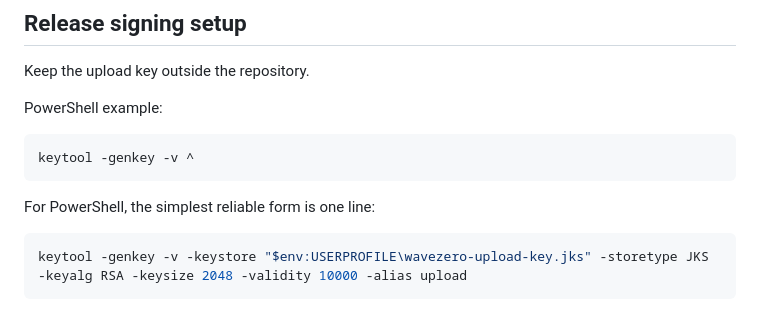
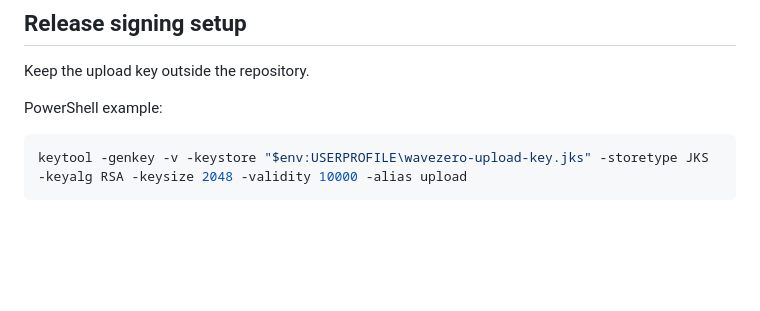
Before and after one commit to omarkhair70-droid/wavezero, a Markdown page: docs/V1_RELEASE_CHECKLIST.md, the part around the change. Rendered like a GitHub page; blank space fills up the shorter version.

Commit message:
Fix V1 signing example

```diff
--- a/docs/V1_RELEASE_CHECKLIST.md
+++ b/docs/V1_RELEASE_CHECKLIST.md
@@ -66,12 +66,6 @@ Do not delay V1 for Cloud Vault, hosted production catalog, subscriptions, DRM,
 Keep the upload key outside the repository.
 
 PowerShell example:
-
-~~~powershell
-keytool -genkey -v ^
-~~~
-
-For PowerShell, the simplest reliable form is one line:
 
 ~~~powershell
 keytool -genkey -v -keystore "$env:USERPROFILE\wavezero-upload-key.jks" -storetype JKS -keyalg RSA -keysize 2048 -validity 10000 -alias upload
```
